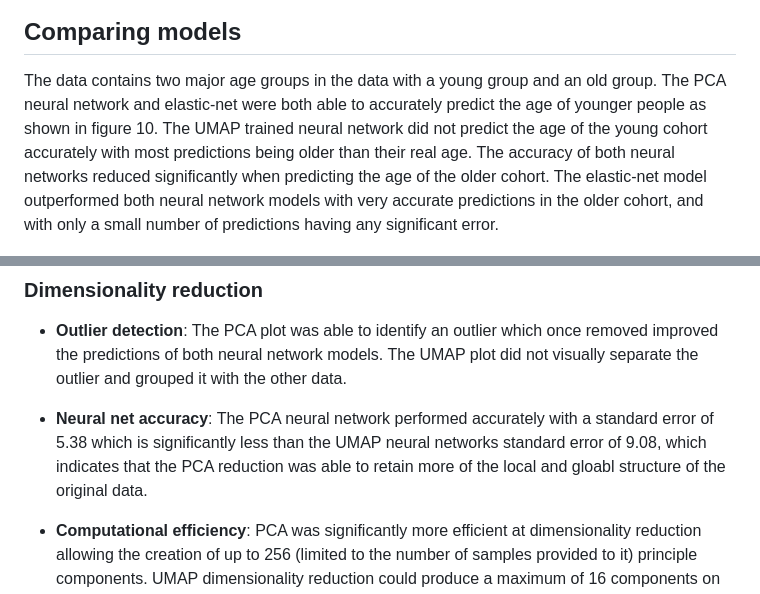
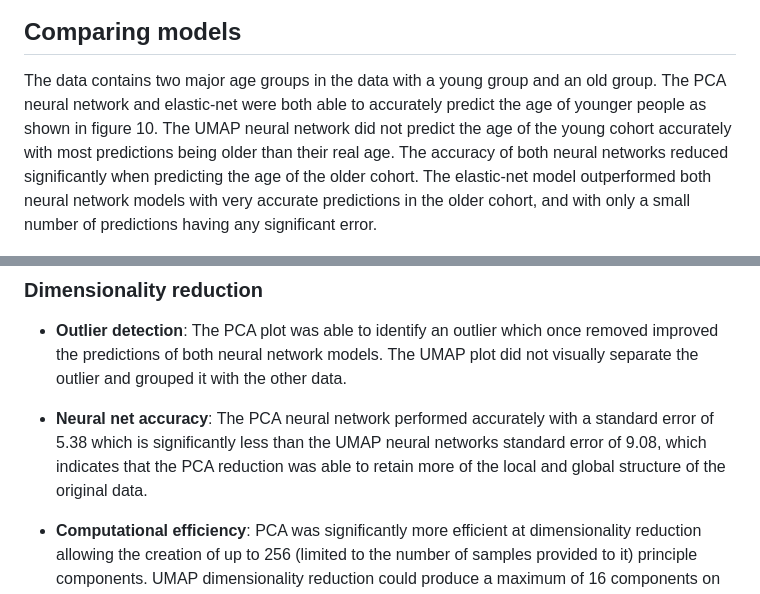
Before and after one commit to michaelpmolloy/DNA-Age-Predictions, a Markdown page: README.md, 2 parts joined by grey strips. Rendered like a GitHub page.

Commit message:
Update README.md
editing

```diff
--- a/README.md
+++ b/README.md
@@ -71,7 +71,7 @@ The elastic-net regression model is using the ‘glmnet’ package in R studio.
 
 ## Comparing models
 
-The data contains two major age groups in the data with a young group and an old group. The PCA neural network and elastic-net were both able to accurately predict the age of younger people as shown in figure 10. The UMAP trained neural network did not predict the age of the young cohort accurately with most predictions being older than their real age. The accuracy of both neural networks reduced significantly when predicting the age of the older cohort. The elastic-net model outperformed both neural network models with very accurate predictions in the older cohort, and with only a small number of predictions having any significant error.
+The data contains two major age groups in the data with a young group and an old group. The PCA neural network and elastic-net were both able to accurately predict the age of younger people as shown in figure 10. The UMAP neural network did not predict the age of the young cohort accurately with most predictions being older than their real age. The accuracy of both neural networks reduced significantly when predicting the age of the older cohort. The elastic-net model outperformed both neural network models with very accurate predictions in the older cohort, and with only a small number of predictions having any significant error.
 
 
 ![all models prediction accuracy plot](Images/allModelsAccuracyPlot.png)
@@ -83,7 +83,7 @@ The data contains two major age groups in the data with a young group and an old
 
 * **Outlier detection**: The PCA plot was able to identify an outlier which once removed improved the predictions of both neural network models. The UMAP plot did not visually separate the outlier and grouped it with the other data.
 
-* **Neural net accuracy**: The PCA neural network performed accurately with a standard error of 5.38 which is significantly less than the UMAP neural networks standard error of 9.08, which indicates that the PCA reduction was able to retain more of the local and gloabl structure of the original data.
+* **Neural net accuracy**: The PCA neural network performed accurately with a standard error of 5.38 which is significantly less than the UMAP neural networks standard error of 9.08, which indicates that the PCA reduction was able to retain more of the local and global structure of the original data.
 
 * **Computational efficiency**: PCA was significantly more efficient at dimensionality reduction allowing the creation of up to 256 (limited to the number of samples provided to it) principle components. UMAP dimensionality reduction could produce a maximum of 16 components on the same machine indicating that UMAP dimensionality reduction takes significantly more computational power to produce components.
 
```
